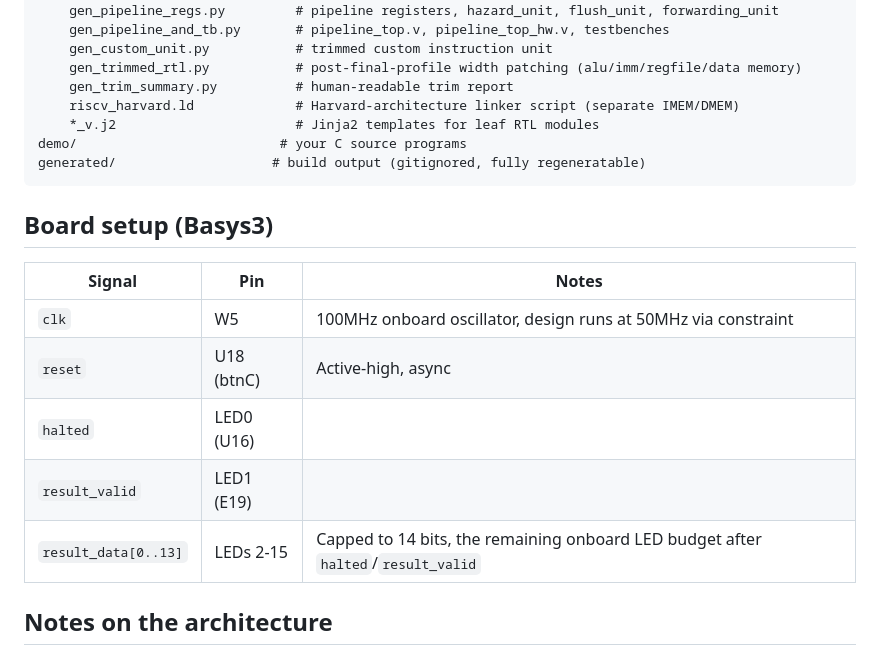
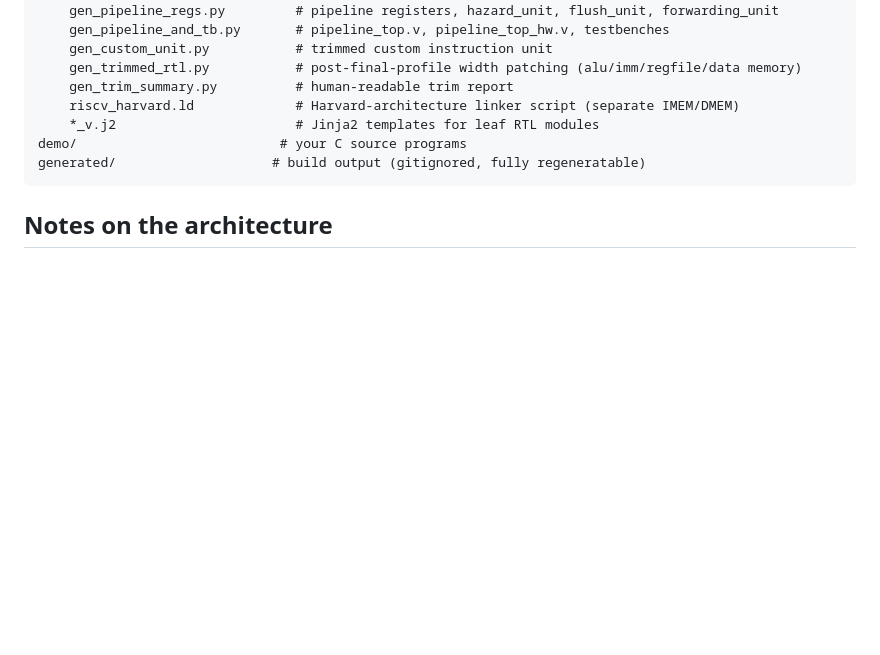
Before and after one commit to chidupatil/Riscreaper-Profiling-Driven-RISC-V-ASIP-Toolchain, a Markdown page: README.md, the part around the change. Rendered like a GitHub page; blank space fills up the shorter version.

Commit message:
Remove Basys3 board setup information
Removed board setup section for Basys3 from README.

````diff
--- a/README.md
+++ b/README.md
@@ -188,16 +188,6 @@ demo/                          # your C source programs
 generated/                    # build output (gitignored, fully regeneratable)
 ```
 
-## Board setup (Basys3)
-
-| Signal | Pin | Notes |
-|---|---|---|
-| `clk` | W5 | 100MHz onboard oscillator, design runs at 50MHz via constraint |
-| `reset` | U18 (btnC) | Active-high, async |
-| `halted` | LED0 (U16) | |
-| `result_valid` | LED1 (E19) | |
-| `result_data[0..13]` | LEDs 2-15 | Capped to 14 bits, the remaining onboard LED budget after `halted`/`result_valid` |
-
 ## Notes on the architecture
 
 - **Harvard architecture**: instruction and data memory are separate,
````
